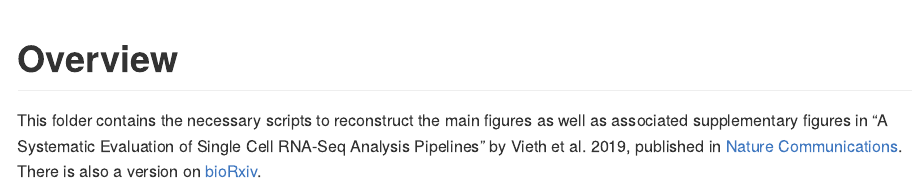
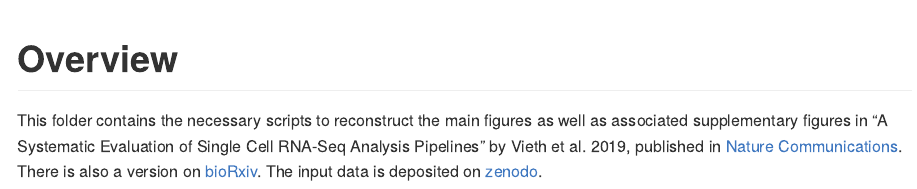
Before and after one commit to bvieth/scRNA-seq-pipelines, an R Markdown document (plotting/README.Rmd): the page in a window 1100 px wide, from its top. Rendered offline with R 4.5, knitr and Pandoc, with nearby package versions.

Commit message:
update manuscript reference

```diff
--- a/plotting/README.Rmd
+++ b/plotting/README.Rmd
@@ -14,4 +14,6 @@ knitr::opts_chunk$set(
 
 # Overview
 
-This folder contains the necessary scripts to reconstruct the main figures as well as associated supplementary figures in "A Systematic Evaluation of Single Cell RNA-Seq Analysis Pipelines" by Vieth et al. 2019, published in [Nature Communications](https://doi.org/10.1038/s41467-019-12266-7). There is also a version on [bioRxiv](https://www.biorxiv.org/content/10.1101/583013v1).
+This folder contains the necessary scripts to reconstruct the main figures as well as associated supplementary figures in "A Systematic Evaluation of Single Cell RNA-Seq Analysis Pipelines" by Vieth et al. 2019, published in [Nature Communications](https://doi.org/10.1038/s41467-019-12266-7).
+There is also a version on [bioRxiv](https://www.biorxiv.org/content/10.1101/583013v1).
+The input data is deposited on [zenodo](http://doi.org/10.5281/zenodo.3364467).
```
